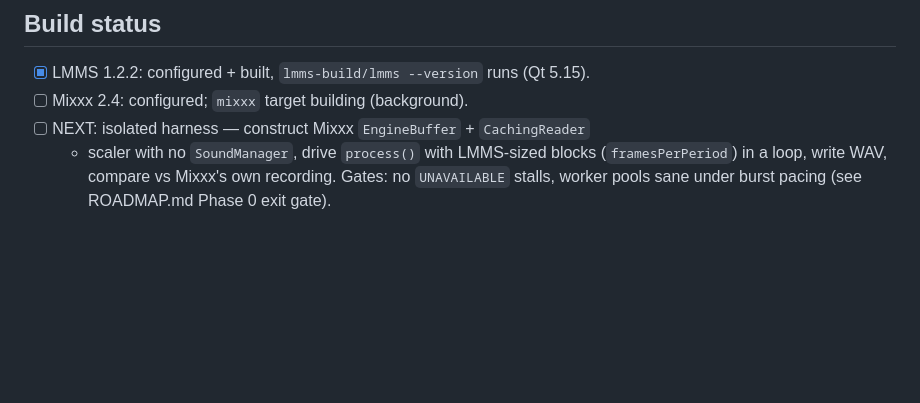
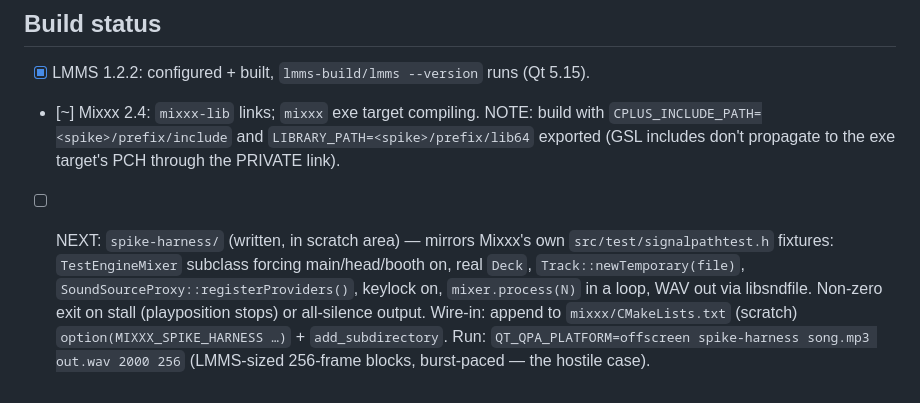
Before and after one commit to A7QT/mashpit, a Markdown page: docs/SPIKE.md, the part around the change. Rendered like a GitHub page; blank space fills up the shorter version.

Commit message:
spike log: harness design + PCH include-path note

```diff
--- a/docs/SPIKE.md
+++ b/docs/SPIKE.md
@@ -48,9 +48,16 @@ Mixxx 2.4 (`mixxx/CMakeLists.txt`):
 ## Build status
 
 - [x] LMMS 1.2.2: configured + built, `lmms-build/lmms --version` runs (Qt 5.15).
-- [ ] Mixxx 2.4: configured; `mixxx` target building (background).
-- [ ] NEXT: isolated harness — construct Mixxx `EngineBuffer` + `CachingReader`
-  + scaler with no `SoundManager`, drive `process()` with LMMS-sized blocks
-  (`framesPerPeriod`) in a loop, write WAV, compare vs Mixxx's own recording.
-  Gates: no `UNAVAILABLE` stalls, worker pools sane under burst pacing
-  (see ROADMAP.md Phase 0 exit gate).
+- [~] Mixxx 2.4: `mixxx-lib` links; `mixxx` exe target compiling.
+  NOTE: build with `CPLUS_INCLUDE_PATH=<spike>/prefix/include` and
+  `LIBRARY_PATH=<spike>/prefix/lib64` exported (GSL includes don't propagate
+  to the exe target's PCH through the PRIVATE link).
+- [ ] NEXT: `spike-harness/` (written, in scratch area) — mirrors Mixxx's own
+  `src/test/signalpathtest.h` fixtures: `TestEngineMixer` subclass forcing
+  main/head/booth on, real `Deck`, `Track::newTemporary(file)`,
+  `SoundSourceProxy::registerProviders()`, keylock on, `mixer.process(N)`
+  in a loop, WAV out via libsndfile. Non-zero exit on stall (playposition
+  stops) or all-silence output. Wire-in: append to `mixxx/CMakeLists.txt`
+  (scratch) `option(MIXXX_SPIKE_HARNESS …)` + `add_subdirectory`.
+  Run: `QT_QPA_PLATFORM=offscreen spike-harness song.mp3 out.wav 2000 256`
+  (LMMS-sized 256-frame blocks, burst-paced — the hostile case).
```
